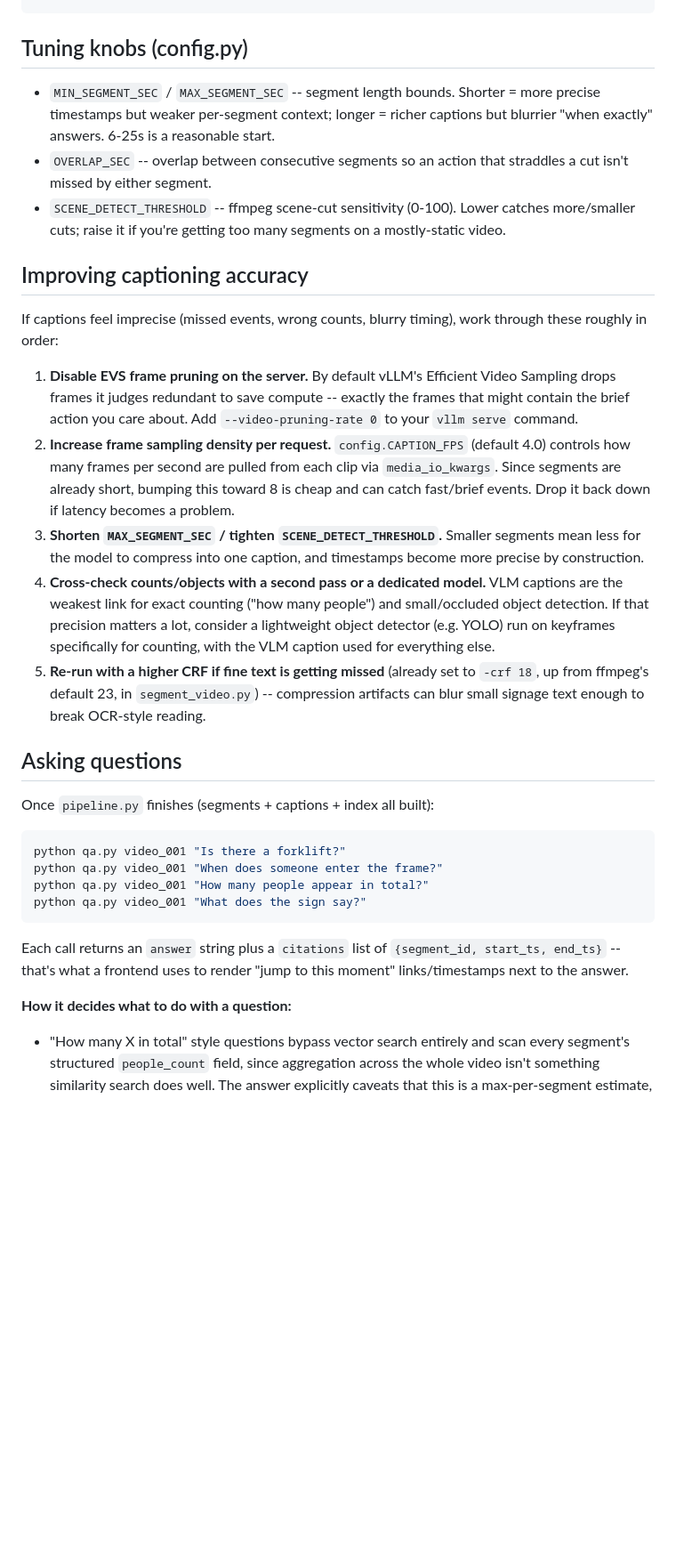
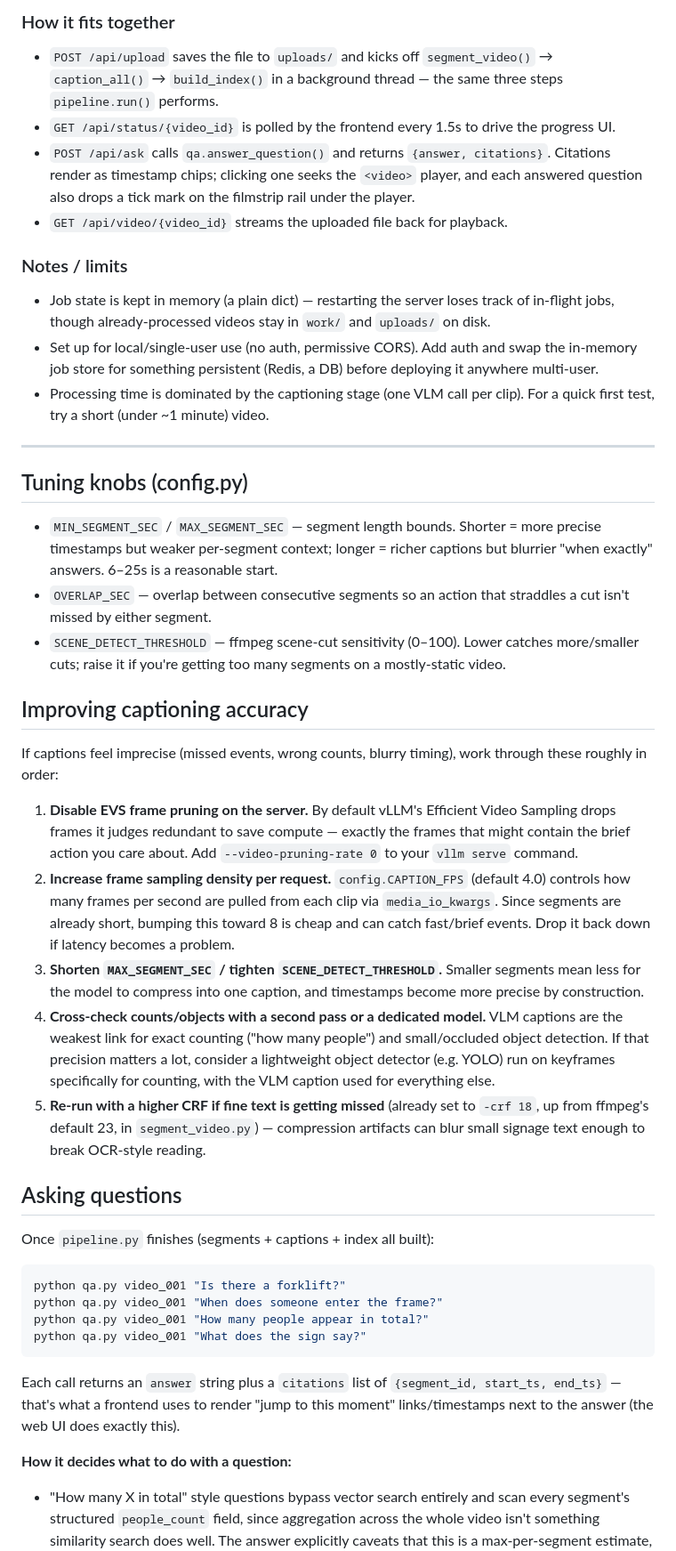
Before and after one commit to ojasjog/nemotron, a Markdown page: README.md, the part around one of its changes. Shown at 89% size. Drawn GitHub-style; blank space fills up the shorter version.

````diff
--- a/README.md
+++ b/README.md
@@ -77,37 +164,66 @@ Each line of `captions.jsonl` looks like:
+### How it fits together
+
+- `POST /api/upload` saves the file to `uploads/` and kicks off
+  `segment_video()` → `caption_all()` → `build_index()` in a background
+  thread — the same three steps `pipeline.run()` performs.
+- `GET /api/status/{video_id}` is polled by the frontend every 1.5s to
+  drive the progress UI.
+- `POST /api/ask` calls `qa.answer_question()` and returns
+  `{answer, citations}`. Citations render as timestamp chips; clicking one
+  seeks the `<video>` player, and each answered question also drops a tick
+  mark on the filmstrip rail under the player.
+- `GET /api/video/{video_id}` streams the uploaded file back for playback.
+
+### Notes / limits
+
+- Job state is kept in memory (a plain dict) — restarting the server loses
+  track of in-flight jobs, though already-processed videos stay in `work/`
+  and `uploads/` on disk.
+- Set up for local/single-user use (no auth, permissive CORS). Add auth and
+  swap the in-memory job store for something persistent (Redis, a DB)
+  before deploying it anywhere multi-user.
+- Processing time is dominated by the captioning stage (one VLM call per
+  clip). For a quick first test, try a short (under ~1 minute) video.
+
+---
+
 ## Tuning knobs (config.py)
 
-- `MIN_SEGMENT_SEC` / `MAX_SEGMENT_SEC` -- segment length bounds. Shorter =
+- `MIN_SEGMENT_SEC` / `MAX_SEGMENT_SEC` — segment length bounds. Shorter =
   more precise timestamps but weaker per-segment context; longer = richer
-  captions but blurrier "when exactly" answers. 6-25s is a reasonable start.
-- `OVERLAP_SEC` -- overlap between consecutive segments so an action that
+  captions but blurrier "when exactly" answers. 6–25s is a reasonable
+  start.
+- `OVERLAP_SEC` — overlap between consecutive segments so an action that
   straddles a cut isn't missed by either segment.
-- `SCENE_DETECT_THRESHOLD` -- ffmpeg scene-cut sensitivity (0-100). Lower
-  catches more/smaller cuts; raise it if you're getting too many segments on
-  a mostly-static video.
+- `SCENE_DETECT_THRESHOLD` — ffmpeg scene-cut sensitivity (0–100). Lower
+  catches more/smaller cuts; raise it if you're getting too many segments
+  on a mostly-static video.
 
 ## Improving captioning accuracy
 
-If captions feel imprecise (missed events, wrong counts, blurry timing), work through these roughly in order:
+If captions feel imprecise (missed events, wrong counts, blurry timing),
+work through these roughly in order:
 
 1. **Disable EVS frame pruning on the server.** By default vLLM's Efficient
-   Video Sampling drops frames it judges redundant to save compute -- exactly
-   the frames that might contain the brief action you care about. Add
-   `--video-pruning-rate 0` to your `vllm serve` command.
+   Video Sampling drops frames it judges redundant to save compute —
+   exactly the frames that might contain the brief action you care about.
+   Add `--video-pruning-rate 0` to your `vllm serve` command.
 2. **Increase frame sampling density per request.** `config.CAPTION_FPS`
    (default 4.0) controls how many frames per second are pulled from each
-   clip via `media_io_kwargs`. Since segments are already short, bumping this
-   toward 8 is cheap and can catch fast/brief events. Drop it back down if
-   latency becomes a problem.
+   clip via `media_io_kwargs`. Since segments are already short, bumping
+   this toward 8 is cheap and can catch fast/brief events. Drop it back
+   down if latency becomes a problem.
 3. **Shorten `MAX_SEGMENT_SEC` / tighten `SCENE_DETECT_THRESHOLD`.** Smaller
    segments mean less for the model to compress into one caption, and
    timestamps become more precise by construction.
 4. **Cross-check counts/objects with a second pass or a dedicated model.**
-   VLM captions are the weakest link for exact counting ("how many people")
-   and small/occluded object detection. If that precision matters a lot,
-   consider a lightweight object detector (e.g. YOLO) run on keyframes
-   specifically for counting, with the VLM caption used for everything else.
+   VLM captions are the weakest link for exact counting ("how many
+   people") and small/occluded object detection. If that precision matters
+   a lot, consider a lightweight object detector (e.g. YOLO) run on
+   keyframes specifically for counting, with the VLM caption used for
+   everything else.
 5. **Re-run with a higher CRF if fine text is getting missed** (already set
-   to `-crf 18`, up from ffmpeg's default 23, in `segment_video.py`) --
+   to `-crf 18`, up from ffmpeg's default 23, in `segment_video.py`) —
    compression artifacts can blur small signage text enough to break
    OCR-style reading.
 
@@ -123,10 +239,12 @@ python qa.py video_001 "What does the sign say?"
 ```
 
 Each call returns an `answer` string plus a `citations` list of
-`{segment_id, start_ts, end_ts}` -- that's what a frontend uses to render
-"jump to this moment" links/timestamps next to the answer.
+`{segment_id, start_ts, end_ts}` — that's what a frontend uses to render
+"jump to this moment" links/timestamps next to the answer (the web UI does
+exactly this).
 
 **How it decides what to do with a question:**
+
 - "How many X in total" style questions bypass vector search entirely and
   scan every segment's structured `people_count` field, since aggregation
   across the whole video isn't something similarity search does well. The
````
Also changed, not shown: other parts of README.md (+131 -17 lines).
